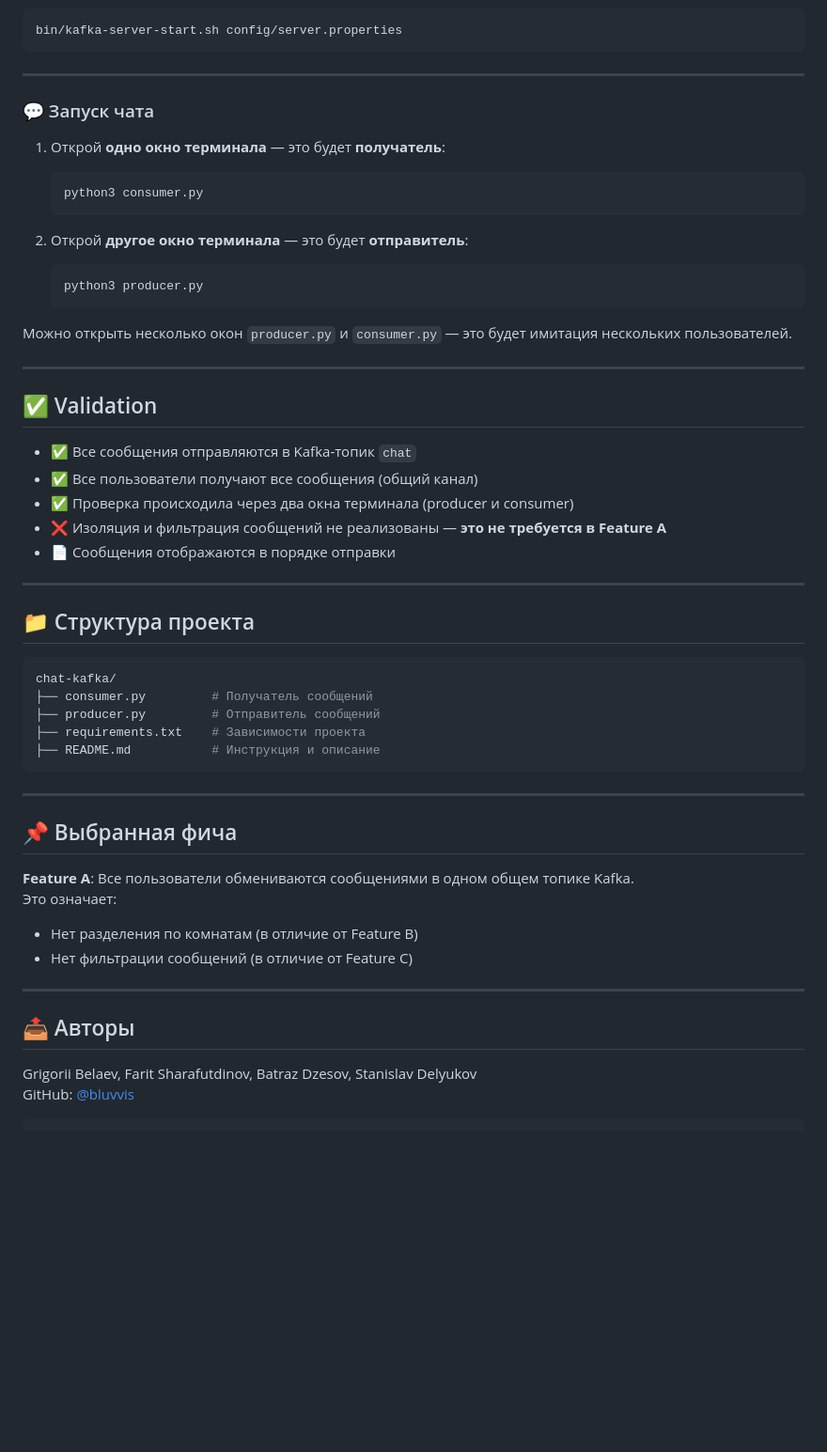
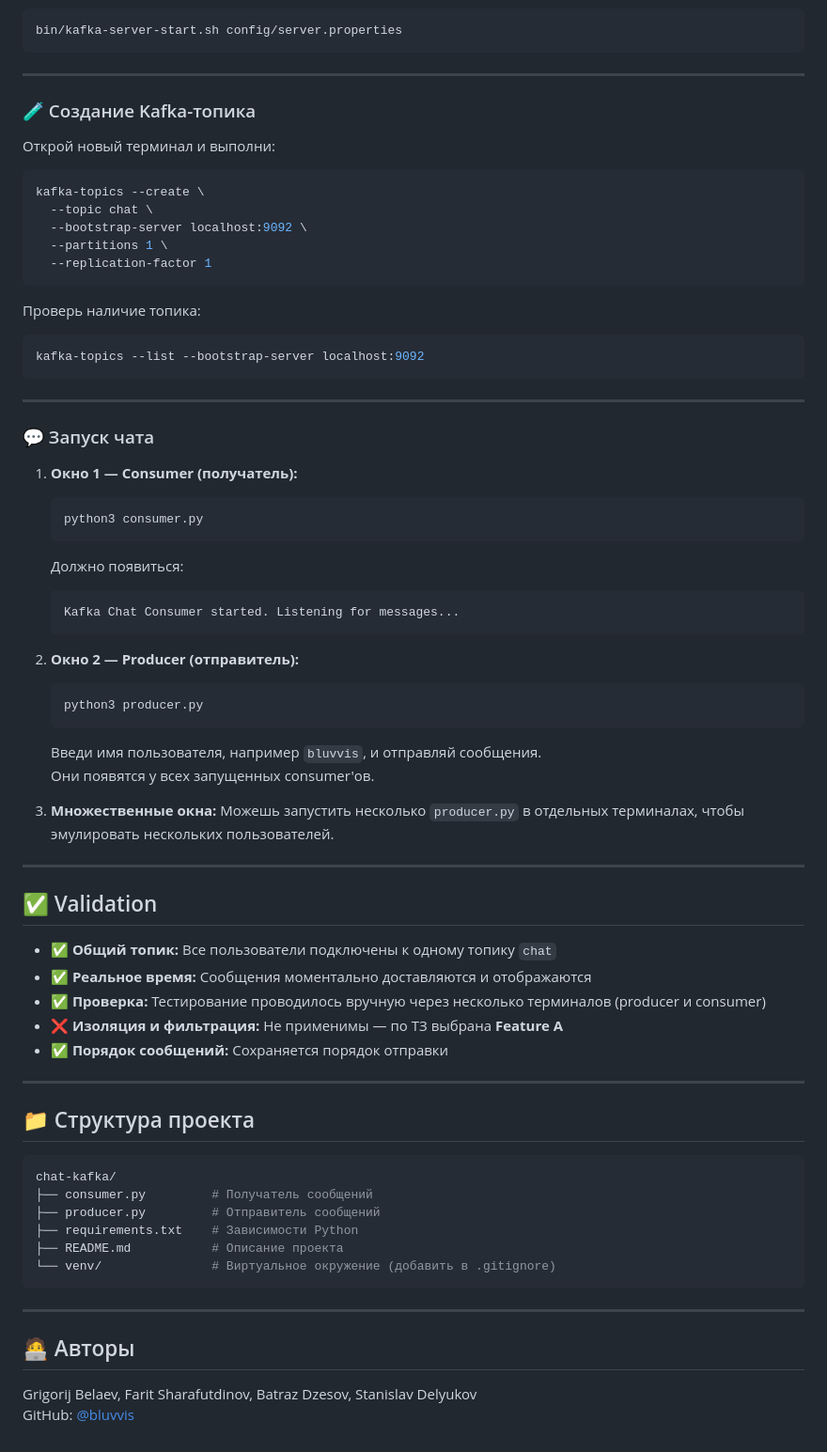
Before and after one commit to bluvvis/chat-kafka, a Markdown page: README.md, the part around the change printed below. Shown: that part at 94% size. Rendered like a GitHub page; blank space fills up the shorter version.

````diff
--- a/README.md
+++ b/README.md
@@ -77,31 +89,60 @@ bin/kafka-server-start.sh config/server.properties
 
 ---
 
+### 🧪 Создание Kafka-топика
+
+Открой новый терминал и выполни:
+
+```bash
+kafka-topics --create \
+  --topic chat \
+  --bootstrap-server localhost:9092 \
+  --partitions 1 \
+  --replication-factor 1
+```
+
+Проверь наличие топика:
+
+```bash
+kafka-topics --list --bootstrap-server localhost:9092
+```
+
+---
+
 ### 💬 Запуск чата
 
-1. Открой **одно окно терминала** — это будет **получатель**:
+1. **Окно 1 — Consumer (получатель):**
 
    ```bash
    python3 consumer.py
    ```
 
-2. Открой **другое окно терминала** — это будет **отправитель**:
+   Должно появиться:
+   ```
+   Kafka Chat Consumer started. Listening for messages...
+   ```
+
+2. **Окно 2 — Producer (отправитель):**
 
    ```bash
    python3 producer.py
    ```
 
-Можно открыть несколько окон `producer.py` и `consumer.py` — это будет имитация нескольких пользователей.
+   Введи имя пользователя, например `bluvvis`, и отправляй сообщения.
+   Они появятся у всех запущенных consumer'ов.
+
+3. **Множественные окна:**
+   Можешь запустить несколько `producer.py` в отдельных терминалах, чтобы эмулировать нескольких пользователей.
 
 ---
 
 ## ✅ Validation
 
-- ✅ Все сообщения отправляются в Kafka-топик `chat`
-- ✅ Все пользователи получают все сообщения (общий канал)
-- ✅ Проверка происходила через два окна терминала (producer и consumer)
-- ❌ Изоляция и фильтрация сообщений не реализованы — **это не требуется в Feature A**
-- 📄 Сообщения отображаются в порядке отправки
+- ✅ **Общий топик:** Все пользователи подключены к одному топику `chat`
+- ✅ **Реальное время:** Сообщения моментально доставляются и отображаются
+- ✅ **Проверка:** Тестирование проводилось вручную через несколько терминалов (producer и consumer)
+- ❌ **Изоляция и фильтрация:** Не применимы — по ТЗ выбрана **Feature A**
+- ✅ **Порядок сообщений:** Сохраняется порядок отправки
 
 ---
 
@@ -111,24 +152,14 @@ bin/kafka-server-start.sh config/server.properties
 chat-kafka/
 ├── consumer.py         # Получатель сообщений
 ├── producer.py         # Отправитель сообщений
-├── requirements.txt    # Зависимости проекта
-├── README.md           # Инструкция и описание
+├── requirements.txt    # Зависимости Python
+├── README.md           # Описание проекта
+└── venv/               # Виртуальное окружение (добавить в .gitignore)
 ```
 
 ---
 
-## 📌 Выбранная фича
+## 🧑‍💻 Авторы
 
-**Feature A**: Все пользователи обмениваются сообщениями в одном общем топике Kafka.
-Это означает:
-
-- Нет разделения по комнатам (в отличие от Feature B)
-- Нет фильтрации сообщений (в отличие от Feature C)
-
----
-
-## 📤 Авторы
-
-Grigorii Belaev, Farit Sharafutdinov, Batraz Dzesov, Stanislav Delyukov
+Grigorij Belaev, Farit Sharafutdinov, Batraz Dzesov, Stanislav Delyukov
 GitHub: [@bluvvis](https://github.com/bluvvis)
-```
````
Also changed, not shown: other parts of README.md (+28 -16 lines).
